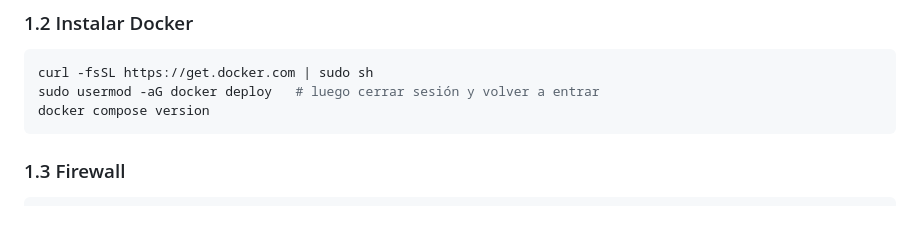
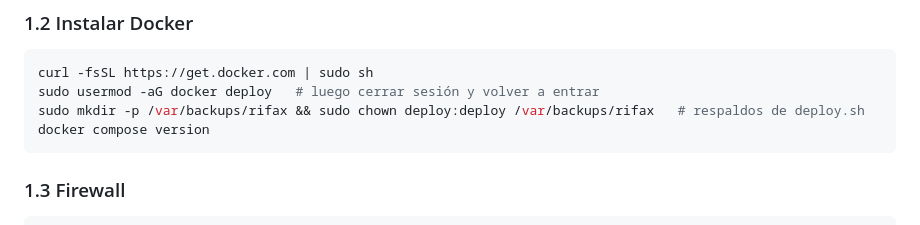
Before and after one commit to fabianmunozdev/rifax, a Markdown page: documentation/despliegue-docker.md, the part around the change. GitHub-like rendering.

Commit message:
Docs: crear carpeta de respaldos antes del primer despliegue
Co-Authored-By: Claude Opus 5.5 <noreply@anthropic.com>

````diff
--- a/documentation/despliegue-docker.md
+++ b/documentation/despliegue-docker.md
@@ -45,6 +45,7 @@ sudo tar -czf ~/rifax-pruebas-storage-$(date +%F).tar.gz -C /var/www/rifax stora
 ```bash
 curl -fsSL https://get.docker.com | sudo sh
 sudo usermod -aG docker deploy   # luego cerrar sesión y volver a entrar
+sudo mkdir -p /var/backups/rifax && sudo chown deploy:deploy /var/backups/rifax   # respaldos de deploy.sh
 docker compose version
 ```
 
````
